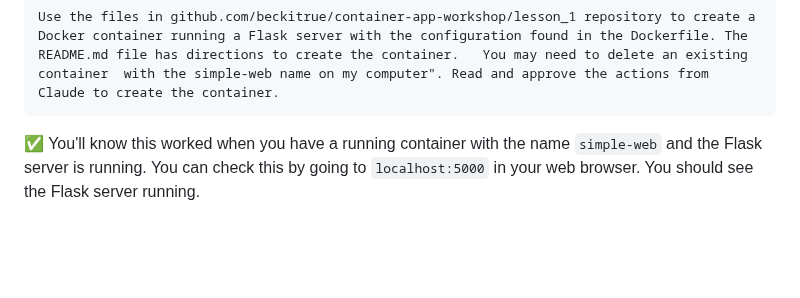
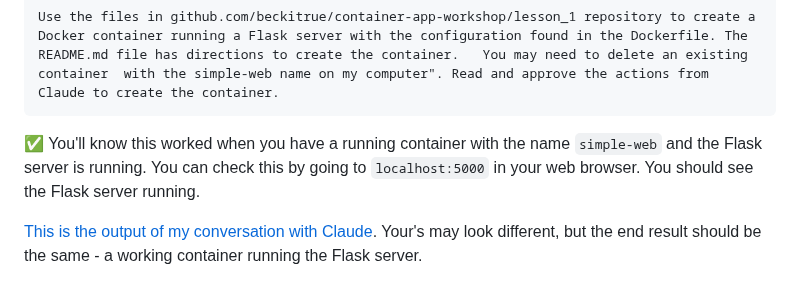
Before and after one commit to beckitrue/container-app-workshop, a Markdown page: lesson_8/README.md, the part around the change. Rendered like a GitHub page; blank space fills up the shorter version.

Commit message:
added link to Claude output

````diff
--- a/lesson_8/README.md
+++ b/lesson_8/README.md
@@ -76,3 +76,5 @@ Use the files in github.com/beckitrue/container-app-workshop/lesson_1 repository
 ```
 
 :white_check_mark: You'll know this worked when you have a running container with the name `simple-web` and the Flask server is running. You can check this by going to `localhost:5000` in your web browser. You should see the Flask server running.
+
+[This is the output of my conversation with Claude](https://claude.ai/share/6dab144b-153e-4cb4-b517-4d3dfd887853). Your's may look different, but the end result should be the same - a working container running the Flask server.
````
